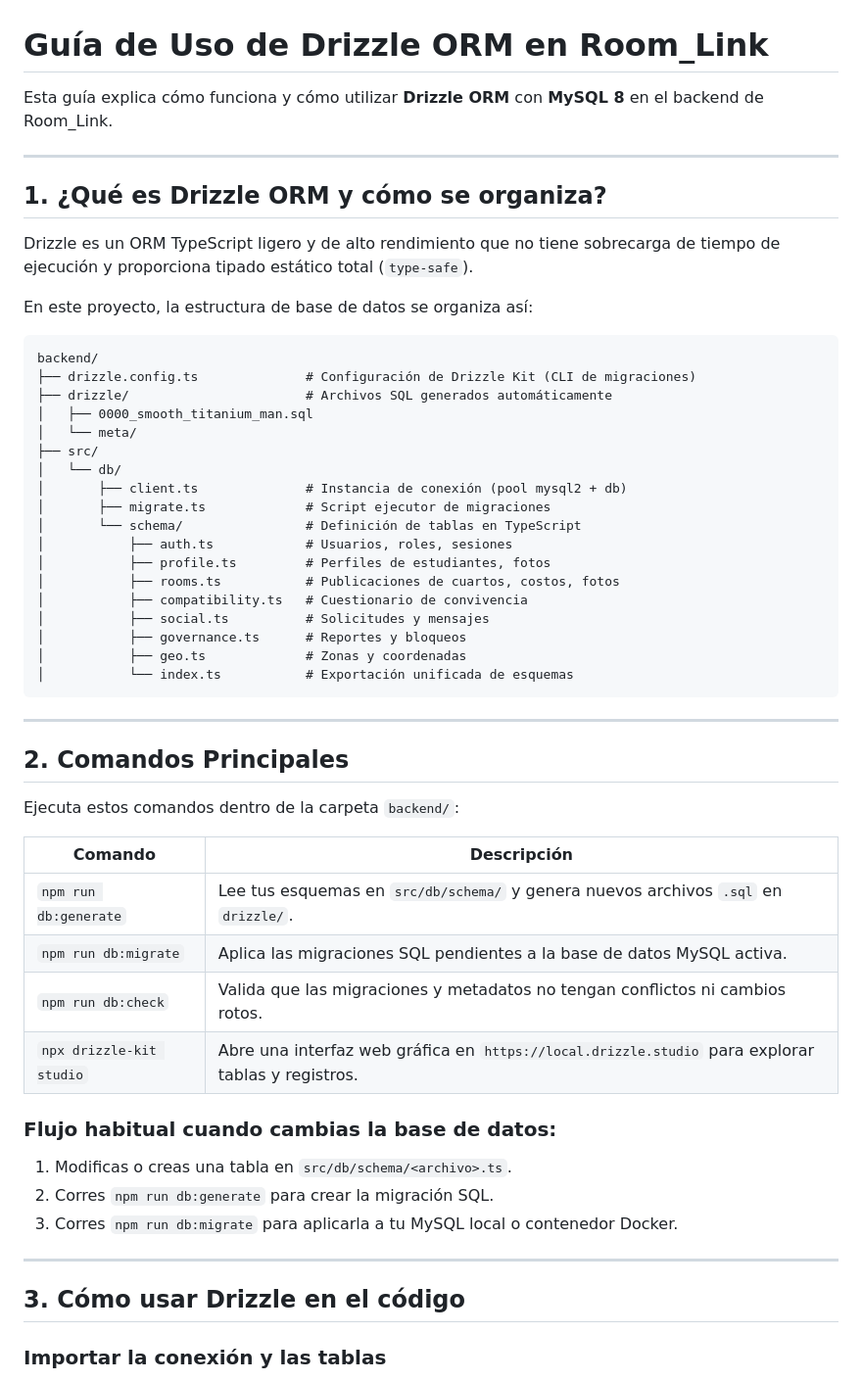
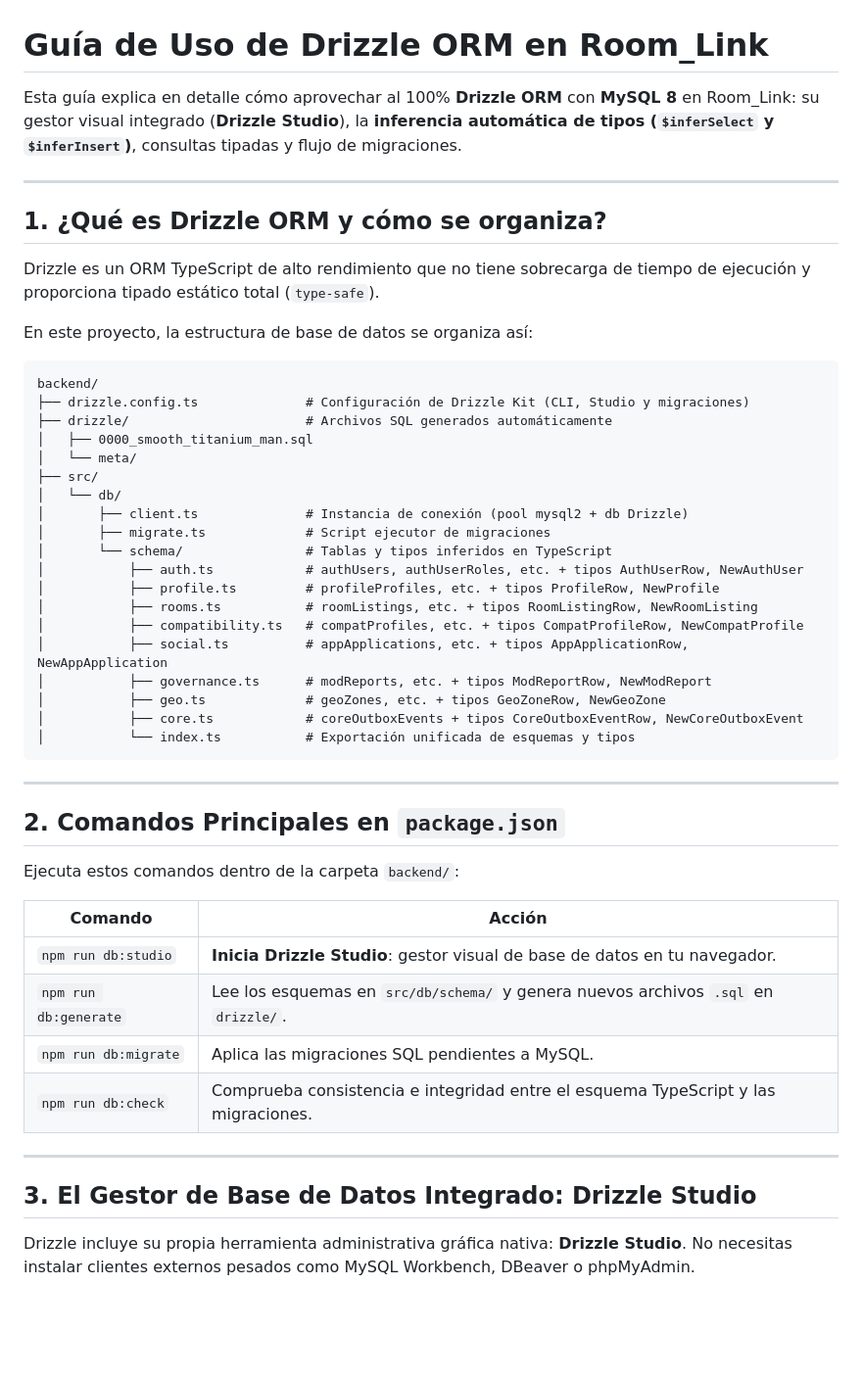
Before and after one commit to IDGS-902-23002072/Room_Link, a Markdown page: docs/drizzle-guide.md, the part around one of its changes. Shown at 98% size. Drawn GitHub-style; blank space fills up the shorter version.

````diff
--- a/docs/drizzle-guide.md
+++ b/docs/drizzle-guide.md
@@ -1,57 +1,53 @@
 # Guía de Uso de Drizzle ORM en Room_Link
 
-Esta guía explica cómo funciona y cómo utilizar **Drizzle ORM** con **MySQL 8** en el backend de Room_Link.
+Esta guía explica en detalle cómo aprovechar al 100% **Drizzle ORM** con **MySQL 8** en Room_Link: su gestor visual integrado (**Drizzle Studio**), la **inferencia automática de tipos (`$inferSelect` y `$inferInsert`)**, consultas tipadas y flujo de migraciones.
 
 ---
 
 ## 1. ¿Qué es Drizzle ORM y cómo se organiza?
 
-Drizzle es un ORM TypeScript ligero y de alto rendimiento que no tiene sobrecarga de tiempo de ejecución y proporciona tipado estático total (`type-safe`).
+Drizzle es un ORM TypeScript de alto rendimiento que no tiene sobrecarga de tiempo de ejecución y proporciona tipado estático total (`type-safe`).
 
 En este proyecto, la estructura de base de datos se organiza así:
 
 ```text
 backend/
-├── drizzle.config.ts              # Configuración de Drizzle Kit (CLI de migraciones)
+├── drizzle.config.ts              # Configuración de Drizzle Kit (CLI, Studio y migraciones)
 ├── drizzle/                       # Archivos SQL generados automáticamente
 │   ├── 0000_smooth_titanium_man.sql
 │   └── meta/
 ├── src/
 │   └── db/
-│       ├── client.ts              # Instancia de conexión (pool mysql2 + db)
+│       ├── client.ts              # Instancia de conexión (pool mysql2 + db Drizzle)
 │       ├── migrate.ts             # Script ejecutor de migraciones
-│       └── schema/                # Definición de tablas en TypeScript
-│           ├── auth.ts            # Usuarios, roles, sesiones
-│           ├── profile.ts         # Perfiles de estudiantes, fotos
-│           ├── rooms.ts           # Publicaciones de cuartos, costos, fotos
-│           ├── compatibility.ts   # Cuestionario de convivencia
-│           ├── social.ts          # Solicitudes y mensajes
-│           ├── governance.ts      # Reportes y bloqueos
-│           ├── geo.ts             # Zonas y coordenadas
-│           └── index.ts           # Exportación unificada de esquemas
+│       └── schema/                # Tablas y tipos inferidos en TypeScript
+│           ├── auth.ts            # authUsers, authUserRoles, etc. + tipos AuthUserRow, NewAuthUser
+│           ├── profile.ts         # profileProfiles, etc. + tipos ProfileRow, NewProfile
+│           ├── rooms.ts           # roomListings, etc. + tipos RoomListingRow, NewRoomListing
+│           ├── compatibility.ts   # compatProfiles, etc. + tipos CompatProfileRow, NewCompatProfile
+│           ├── social.ts          # appApplications, etc. + tipos AppApplicationRow, NewAppApplication
+│           ├── governance.ts      # modReports, etc. + tipos ModReportRow, NewModReport
+│           ├── geo.ts             # geoZones, etc. + tipos GeoZoneRow, NewGeoZone
+│           ├── core.ts            # coreOutboxEvents + tipos CoreOutboxEventRow, NewCoreOutboxEvent
+│           └── index.ts           # Exportación unificada de esquemas y tipos
 ```
 
 ---
 
-## 2. Comandos Principales
+## 2. Comandos Principales en `package.json`
 
 Ejecuta estos comandos dentro de la carpeta `backend/`:
 
-| Comando | Descripción |
+| Comando | Acción |
 |---|---|
-| `npm run db:generate` | Lee tus esquemas en `src/db/schema/` y genera nuevos archivos `.sql` en `drizzle/`. |
-| `npm run db:migrate` | Aplica las migraciones SQL pendientes a la base de datos MySQL activa. |
-| `npm run db:check` | Valida que las migraciones y metadatos no tengan conflictos ni cambios rotos. |
-| `npx drizzle-kit studio` | Abre una interfaz web gráfica en `https://local.drizzle.studio` para explorar tablas y registros. |
-
-### Flujo habitual cuando cambias la base de datos:
-1. Modificas o creas una tabla en `src/db/schema/<archivo>.ts`.
-2. Corres `npm run db:generate` para crear la migración SQL.
-3. Corres `npm run db:migrate` para aplicarla a tu MySQL local o contenedor Docker.
+| `npm run db:studio` | **Inicia Drizzle Studio**: gestor visual de base de datos en tu navegador. |
+| `npm run db:generate` | Lee los esquemas en `src/db/schema/` y genera nuevos archivos `.sql` en `drizzle/`. |
+| `npm run db:migrate` | Aplica las migraciones SQL pendientes a MySQL. |
+| `npm run db:check` | Comprueba consistencia e integridad entre el esquema TypeScript y las migraciones. |
 
 ---
 
-## 3. Cómo usar Drizzle en el código
+## 3. El Gestor de Base de Datos Integrado: Drizzle Studio
 
-### Importar la conexión y las tablas
+Drizzle incluye su propia herramienta administrativa gráfica nativa: **Drizzle Studio**. No necesitas instalar clientes externos pesados como MySQL Workbench, DBeaver o phpMyAdmin.
 
````
Also changed, not shown: other parts of docs/drizzle-guide.md (+151 -60 lines).
